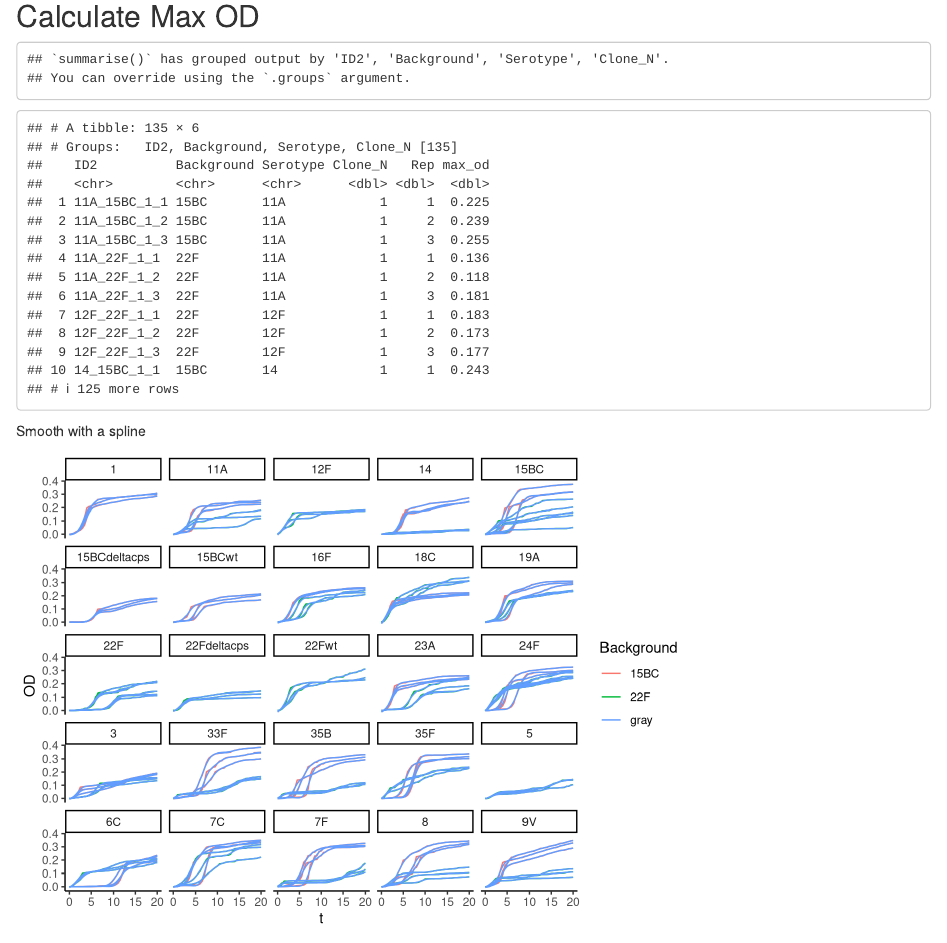
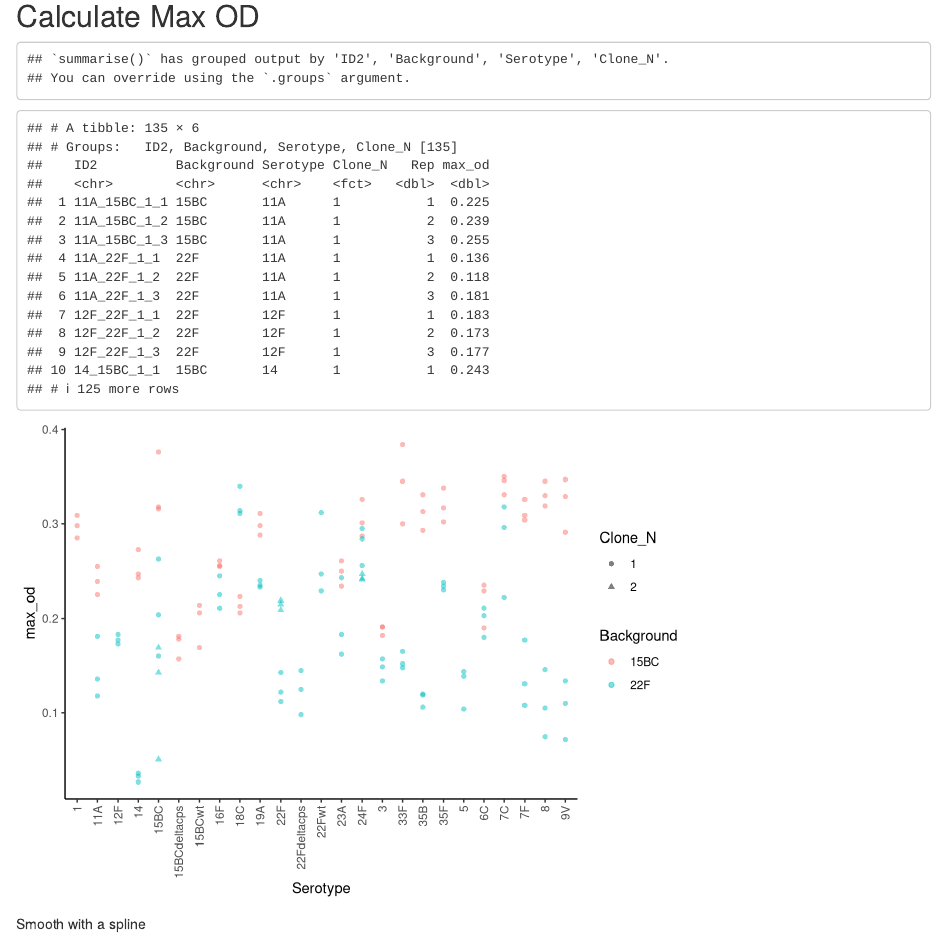
Before and after one commit to DanWeinberger/cps_swap_experiments, an R Markdown document (growth_analysis.Rmd): the page in a window 1100 px wide, from 2110 px down. Rendered offline with R 4.5, knitr and Pandoc, with nearby package versions; code that draws random numbers runs with fixed seeds of ours.

Commit message:
separates out clones in the plot

````diff
--- a/growth_analysis.Rmd
+++ b/growth_analysis.Rmd
@@ -73,10 +73,19 @@ p1
 ```{r}
 max.od <- a1.m %>%
     group_by(ID2,Background, Serotype, Clone_N,Rep) %>%
-    summarize( max_od=max(OD, na.rm=T))
+    summarize( max_od=max(OD, na.rm=T)) %>%
+  mutate(Clone_N=as.factor(Clone_N))
 
 max.od
 ```
+
+```{r}
+ggplot(max.od , aes(x=Serotype, y=max_od,color=Background, shape=Clone_N))+
+  geom_point(alpha=0.5)+
+  theme_classic()+
+       theme(axis.text.x = element_text(angle = 90, vjust = 0.5, hjust=1))
+```
+
 
 
 Smooth with a spline
````
Also changed, not shown: growth_analysis.Rmd (2 more changed lines).
